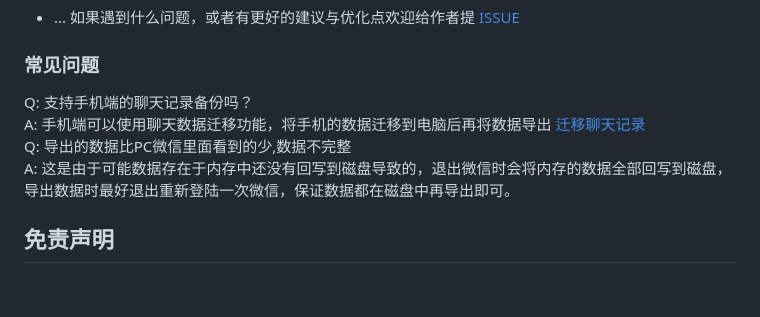
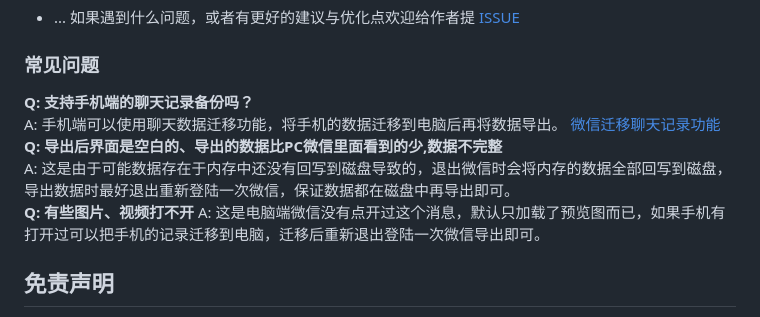
Before and after one commit to git-jiadong/wechatDataBackup, a Markdown page: README.md, the part around the change. Drawn GitHub-style; blank space fills up the shorter version.

```diff
--- a/README.md
+++ b/README.md
@@ -49,10 +49,12 @@ wails build
 
 
 ### 常见问题
-Q: 支持手机端的聊天记录备份吗？<br>
-A: 手机端可以使用聊天数据迁移功能，将手机的数据迁移到电脑后再将数据导出 [迁移聊天记录](https://mp.weixin.qq.com/s?src=11&timestamp=1724572247&ver=5465&signature=j1TNxZAx48TdBzc6KJIHInIvXlBhwSAlQ4XGowKeyijZ2gsmXyOb2Zpg9qfVyMdGrte0SwU9kT8xCDgFBI7CR7fqCHpHuZzpv3O77gSkV3mbxmFdPKfW7Fq89CzHPQr0&new=1)<br>
-Q: 导出的数据比PC微信里面看到的少,数据不完整<br>
+**Q: 支持手机端的聊天记录备份吗？<br>**
+A: 手机端可以使用聊天数据迁移功能，将手机的数据迁移到电脑后再将数据导出。 [微信迁移聊天记录功能](https://www.bilibili.com/opus/974795819172495381)<br>
+**Q: 导出后界面是空白的、导出的数据比PC微信里面看到的少,数据不完整<br>**
 A: 这是由于可能数据存在于内存中还没有回写到磁盘导致的，退出微信时会将内存的数据全部回写到磁盘，导出数据时最好退出重新登陆一次微信，保证数据都在磁盘中再导出即可。<br>
+**Q: 有些图片、视频打不开**
+A: 这是电脑端微信没有点开过这个消息，默认只加载了预览图而已，如果手机有打开过可以把手机的记录迁移到电脑，迁移后重新退出登陆一次微信导出即可。
 
 ## 免责声明
 **⚠️ 本项目仅供学习、研究使用，严禁商业使用**<br/>
```
